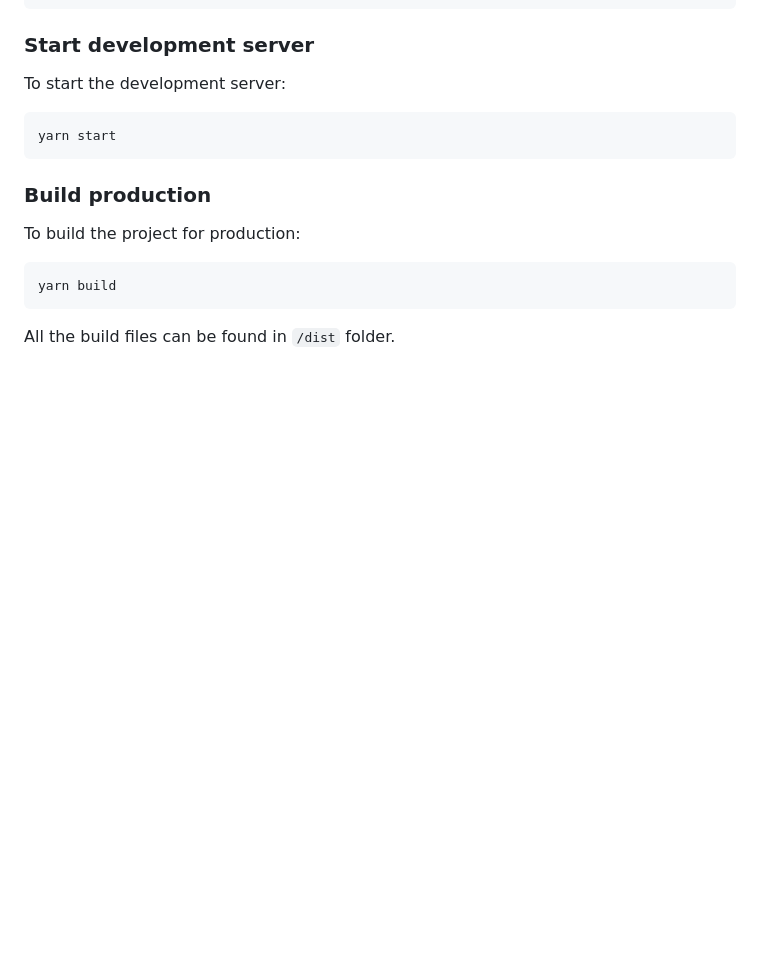
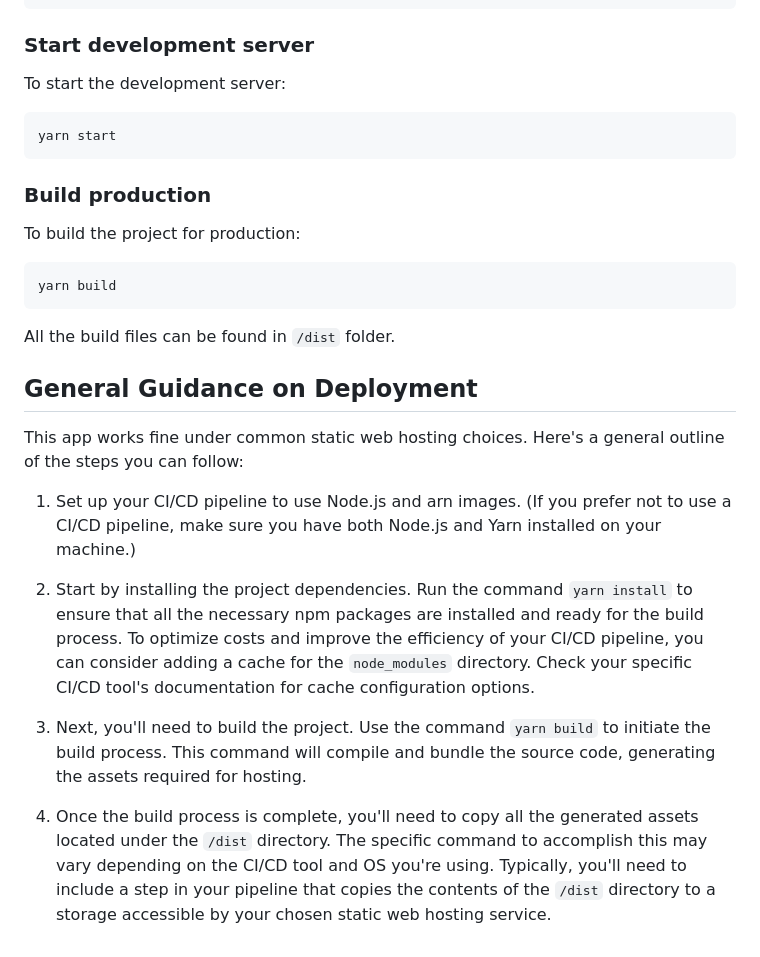
Before and after one commit to icelam/random-name-picker, a Markdown page: README.md, the part around the change. Drawn GitHub-style; blank space fills up the shorter version.

Commit message:
docs: add guidelines for how to deploy app

````diff
--- a/README.md
+++ b/README.md
@@ -49,3 +49,15 @@ To build the project for production:
 yarn build
 ```
 All the build files can be found in `/dist` folder.
+
+## General Guidance on Deployment
+
+This app works fine under common static web hosting choices. Here's a general outline of the steps you can follow:
+
+1. Set up your CI/CD pipeline to use Node.js and arn images. (If you prefer not to use a CI/CD pipeline, make sure you have both Node.js and Yarn installed on your machine.)
+
+2. Start by installing the project dependencies. Run the command `yarn install` to ensure that all the necessary npm packages are installed and ready for the build process. To optimize costs and improve the efficiency of your CI/CD pipeline, you can consider adding a cache for the `node_modules` directory. Check your specific CI/CD tool's documentation for cache configuration options.
+
+3. Next, you'll need to build the project. Use the command `yarn build` to initiate the build process. This command will compile and bundle the source code, generating the assets required for hosting.
+
+4. Once the build process is complete, you'll need to copy all the generated assets located under the `/dist` directory. The specific command to accomplish this may vary depending on the CI/CD tool and OS you're using. Typically, you'll need to include a step in your pipeline that copies the contents of the `/dist` directory to a storage accessible by your chosen static web hosting service.
````
